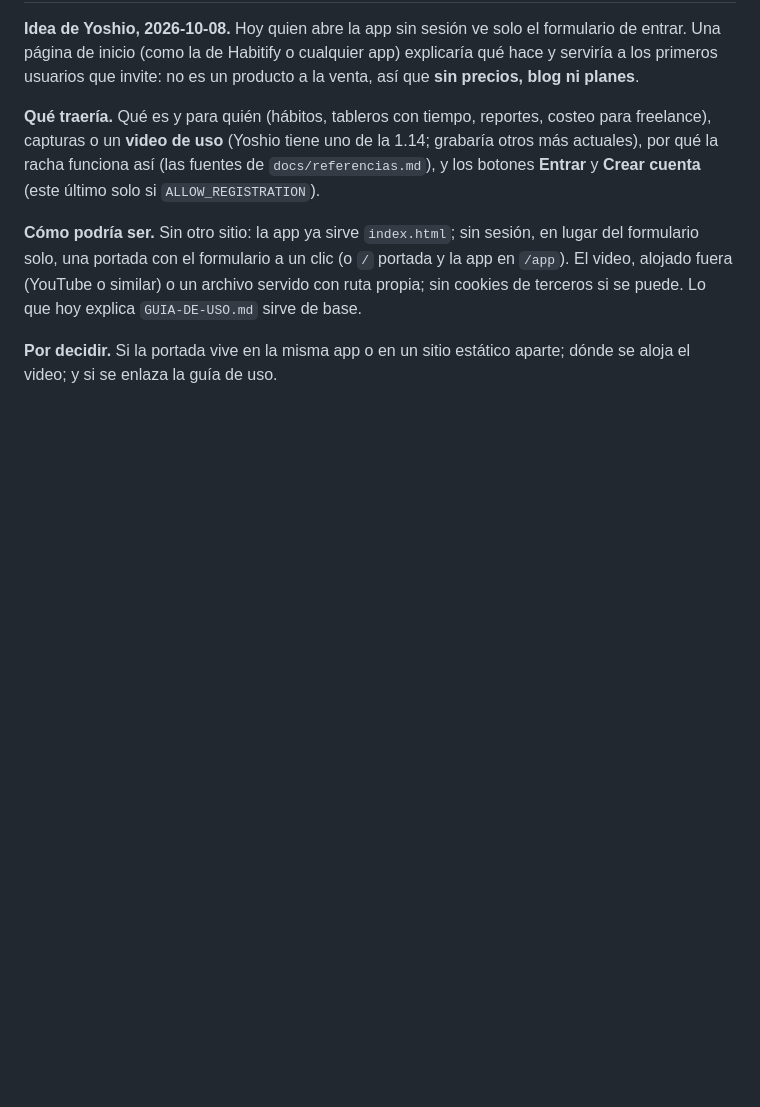
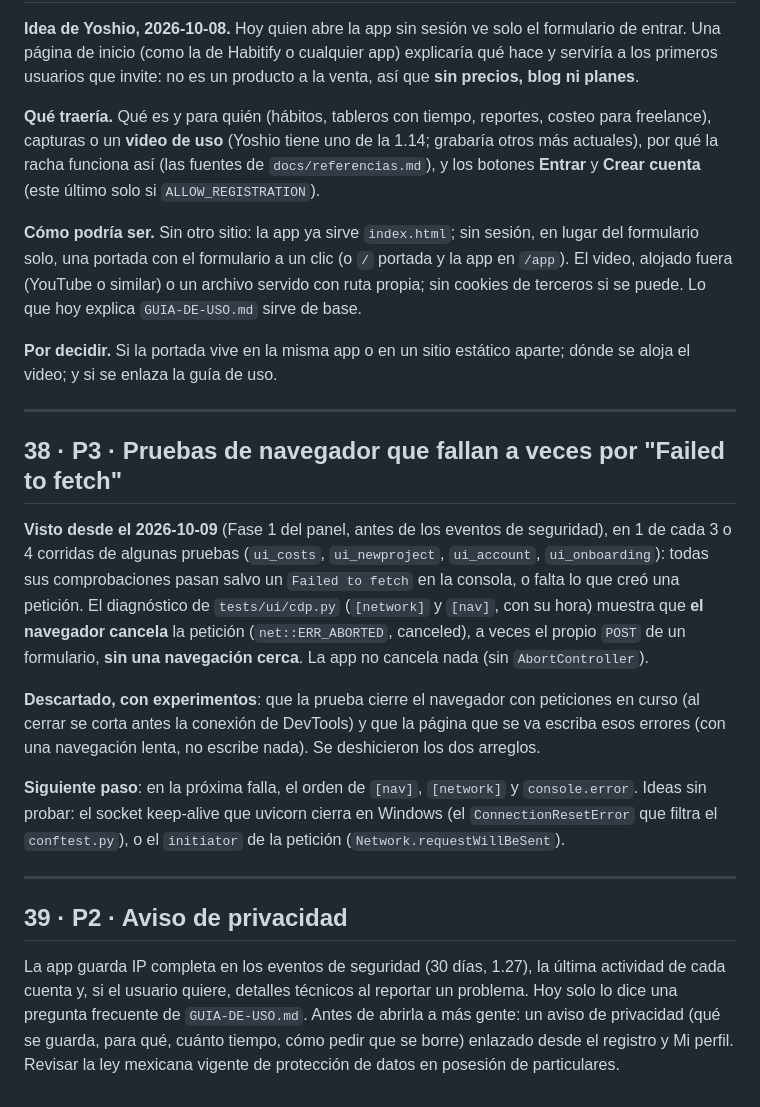
Before and after one commit to YoshiDev22/habit-tracker, a Markdown page: BACKLOG.md, the part around the change. Rendered like a GitHub page; blank space fills up the shorter version.

Commit message:
docs: backlog 38 (flaky 'Failed to fetch' UI tests) and 39 (privacy notice)

```diff
--- a/BACKLOG.md
+++ b/BACKLOG.md
@@ -548,3 +548,32 @@ cookies de terceros si se puede. Lo que hoy explica `GUIA-DE-USO.md` sirve de ba
 
 **Por decidir.** Si la portada vive en la misma app o en un sitio estático aparte; dónde se
 aloja el video; y si se enlaza la guía de uso.
+
+---
+
+## 38 · P3 · Pruebas de navegador que fallan a veces por "Failed to fetch"
+
+**Visto desde el 2026-10-09** (Fase 1 del panel, antes de los eventos de seguridad), en 1 de cada
+3 o 4 corridas de algunas pruebas (`ui_costs`, `ui_newproject`, `ui_account`, `ui_onboarding`):
+todas sus comprobaciones pasan salvo un `Failed to fetch` en la consola, o falta lo que creó una
+petición. El diagnóstico de `tests/ui/cdp.py` (`[network]` y `[nav]`, con su hora) muestra que **el
+navegador cancela** la petición (`net::ERR_ABORTED`, canceled), a veces el propio `POST` de un
+formulario, **sin una navegación cerca**. La app no cancela nada (sin `AbortController`).
+
+**Descartado, con experimentos**: que la prueba cierre el navegador con peticiones en curso (al
+cerrar se corta antes la conexión de DevTools) y que la página que se va escriba esos errores
+(con una navegación lenta, no escribe nada). Se deshicieron los dos arreglos.
+
+**Siguiente paso**: en la próxima falla, el orden de `[nav]`, `[network]` y `console.error`.
+Ideas sin probar: el socket keep-alive que uvicorn cierra en Windows (el `ConnectionResetError`
+que filtra el `conftest.py`), o el `initiator` de la petición (`Network.requestWillBeSent`).
+
+---
+
+## 39 · P2 · Aviso de privacidad
+
+La app guarda IP completa en los eventos de seguridad (30 días, 1.27), la última actividad de
+cada cuenta y, si el usuario quiere, detalles técnicos al reportar un problema. Hoy solo lo dice
+una pregunta frecuente de `GUIA-DE-USO.md`. Antes de abrirla a más gente: un aviso de privacidad
+(qué se guarda, para qué, cuánto tiempo, cómo pedir que se borre) enlazado desde el registro y
+Mi perfil. Revisar la ley mexicana vigente de protección de datos en posesión de particulares.
```
